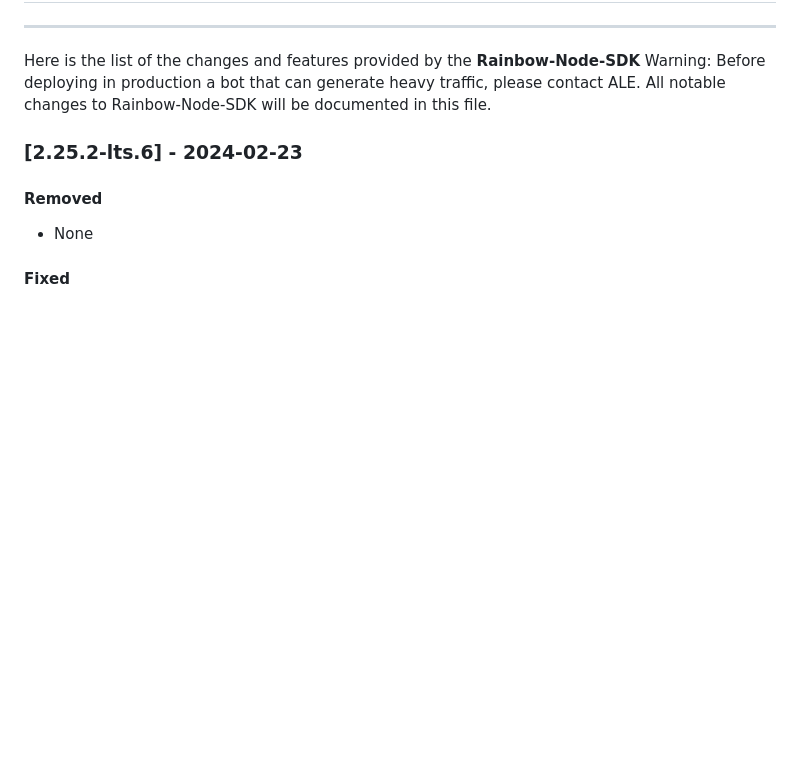
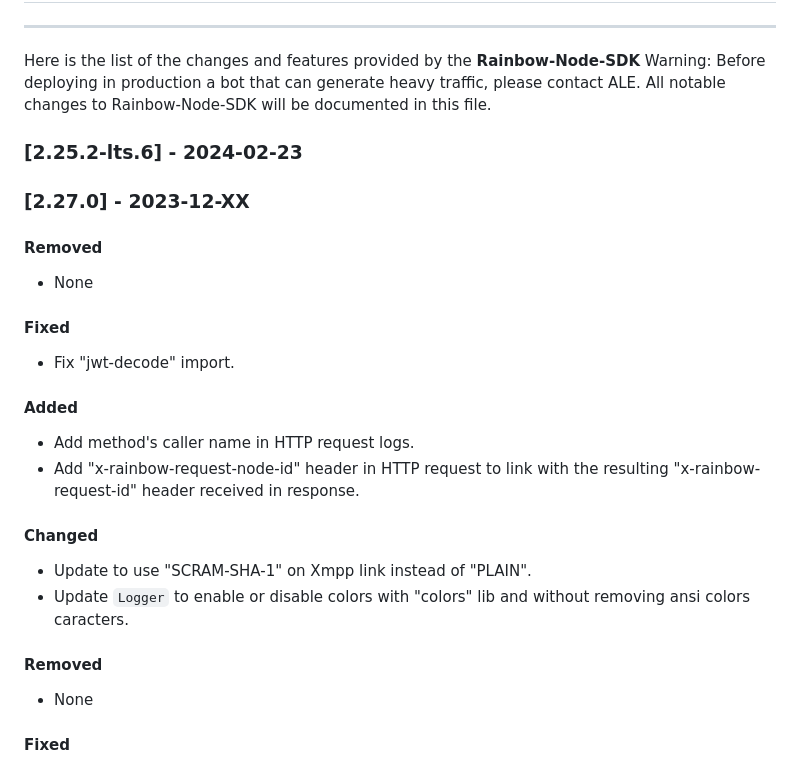
Before and after one commit to Rainbow-CPaaS/Rainbow-Node-SDK, a Markdown page: guide/CHANGELOG.md, the part around the change. Rendered like a GitHub page; blank space fills up the shorter version.

Commit message:
CHANGELOG

```diff
--- a/guide/CHANGELOG.md
+++ b/guide/CHANGELOG.md
@@ -7,6 +7,21 @@ Warning: Before deploying in production a bot that can generate heavy traffic, p
 All notable changes to Rainbow-Node-SDK will be documented in this file.
 
 ### [2.25.2-lts.6] - 2024-02-23
+### [2.27.0] - 2023-12-XX
+#### Removed
+-   None
+
+#### Fixed
+-   Fix "jwt-decode" import.
+
+#### Added
+-   Add method's caller name in HTTP request logs.
+-   Add "x-rainbow-request-node-id" header in HTTP request to link with the resulting "x-rainbow-request-id" header received in response.
+
+#### Changed
+-   Update to use "SCRAM-SHA-1" on Xmpp link instead of "PLAIN".
+-   Update `Logger` to enable or disable colors with "colors" lib and without removing ansi colors caracters.
+
 #### Removed
 -   None
 
```
